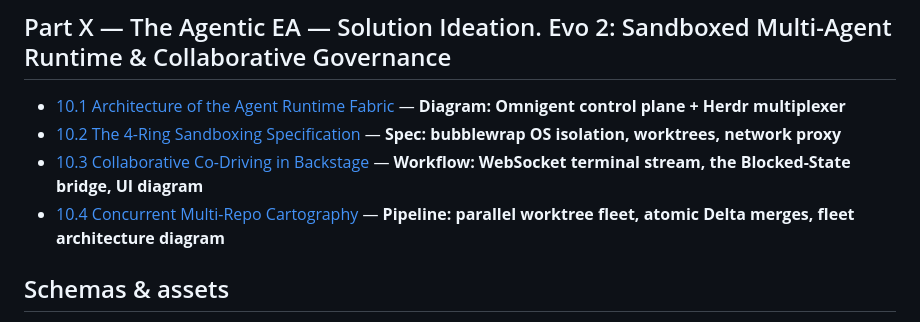
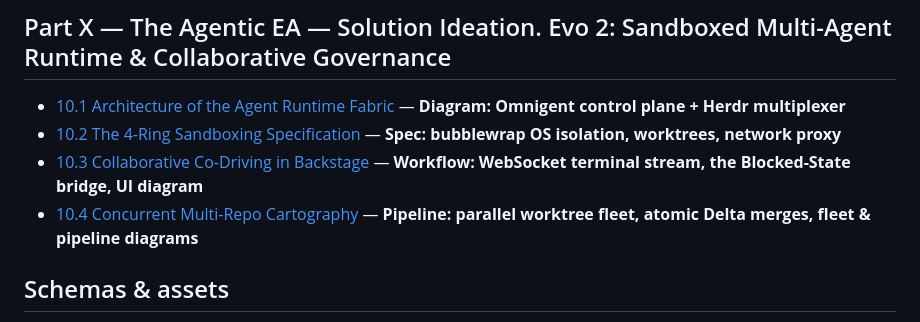
Before and after one commit to Jericho2010/the-agentic-ea, a Markdown page: SUMMARY.md, the part around the change. Drawn GitHub-style.

```diff
--- a/SUMMARY.md
+++ b/SUMMARY.md
@@ -103,7 +103,7 @@ Primary navigation for *The Agentic EA*. Prefer this file when jumping between c
 - [10.1 Architecture of the Agent Runtime Fabric](docs/11-solution-ideation-evo2/01-runtime-fabric-architecture.md) — **Diagram: Omnigent control plane + Herdr multiplexer**
 - [10.2 The 4-Ring Sandboxing Specification](docs/11-solution-ideation-evo2/02-sandboxing-specification.md) — **Spec: bubblewrap OS isolation, worktrees, network proxy**
 - [10.3 Collaborative Co-Driving in Backstage](docs/11-solution-ideation-evo2/03-collaborative-codriving.md) — **Workflow: WebSocket terminal stream, the Blocked-State bridge, UI diagram**
-- [10.4 Concurrent Multi-Repo Cartography](docs/11-solution-ideation-evo2/04-multi-repo-cartography.md) — **Pipeline: parallel worktree fleet, atomic Delta merges, fleet architecture diagram**
+- [10.4 Concurrent Multi-Repo Cartography](docs/11-solution-ideation-evo2/04-multi-repo-cartography.md) — **Pipeline: parallel worktree fleet, atomic Delta merges, fleet & pipeline diagrams**
 
 ## Schemas & assets
 - [Archify bridge notes](schemas/archify-bridge.md)
```
Also changed, not shown: assets/diagrams/README.md (+7 -1 lines), docs/11-solution-ideation-evo2/04-multi-repo-cartography.md (+4 -0 lines), assets/diagrams/cartography-pipeline.png (added), 3 other files.
